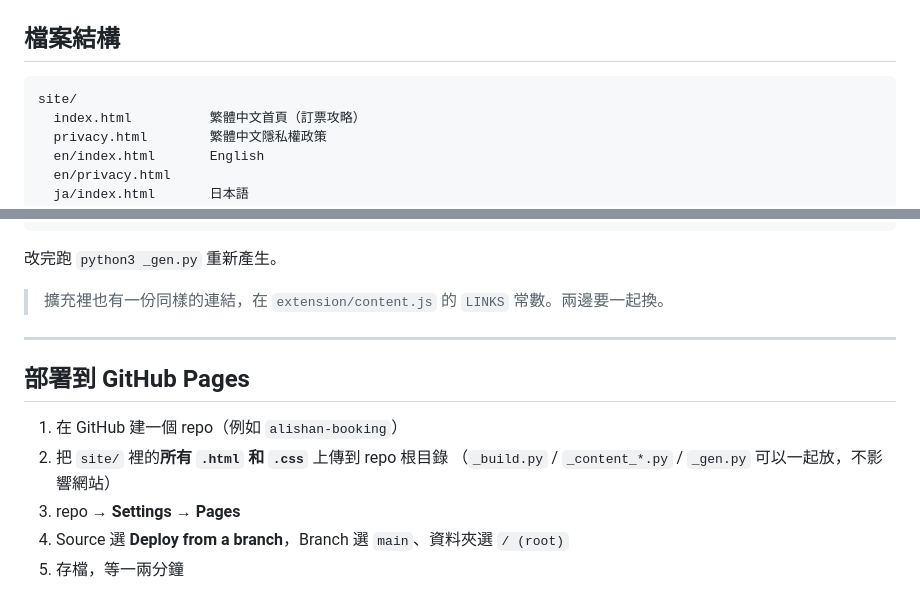
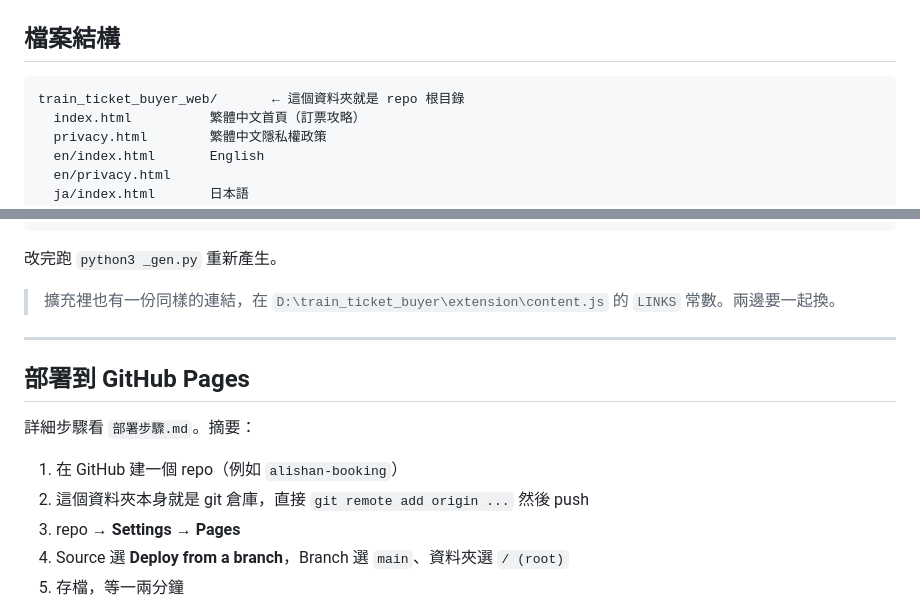
Before and after one commit to yayayouyou/train-ticket-buyer-web, a Markdown page: README.md, 2 parts joined by grey strips. Rendered like a GitHub page.

````diff
--- a/README.md
+++ b/README.md
@@ -14,7 +14,7 @@
 ## 檔案結構
 
 ```
-site/
+train_ticket_buyer_web/       ← 這個資料夾就是 repo 根目錄
   index.html          繁體中文首頁（訂票攻略）
   privacy.html        繁體中文隱私權政策
   en/index.html       English
@@ -54,15 +54,16 @@ AFF_TOUR = "..."   # 聯盟追蹤網址（行程）
 
 改完跑 `python3 _gen.py` 重新產生。
 
-> 擴充裡也有一份同樣的連結，在 `extension/content.js` 的 `LINKS` 常數。兩邊要一起換。
+> 擴充裡也有一份同樣的連結，在 `D:\train_ticket_buyer\extension\content.js` 的 `LINKS` 常數。兩邊要一起換。
 
 ---
 
 ## 部署到 GitHub Pages
 
+詳細步驟看 `部署步驟.md`。摘要：
+
 1. 在 GitHub 建一個 repo（例如 `alishan-booking`）
-2. 把 `site/` 裡的**所有 `.html` 和 `.css`** 上傳到 repo 根目錄
-   （`_build.py` / `_content_*.py` / `_gen.py` 可以一起放，不影響網站）
+2. 這個資料夾本身就是 git 倉庫，直接 `git remote add origin ...` 然後 push
 3. repo → **Settings → Pages**
 4. Source 選 **Deploy from a branch**，Branch 選 `main`、資料夾選 `/ (root)`
 5. 存檔，等一兩分鐘
````
Also changed, not shown: 部署步驟.md (+5 -3 lines).
